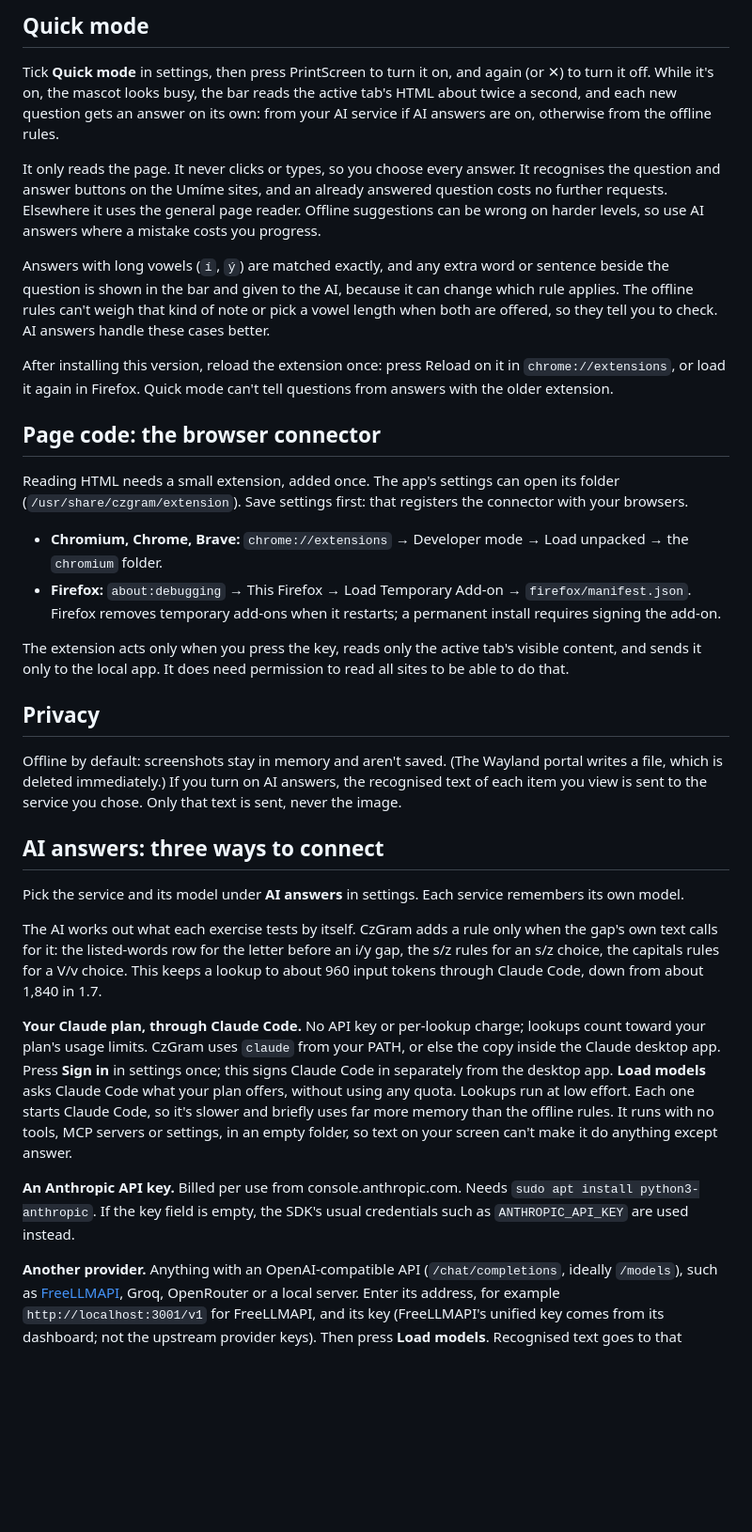
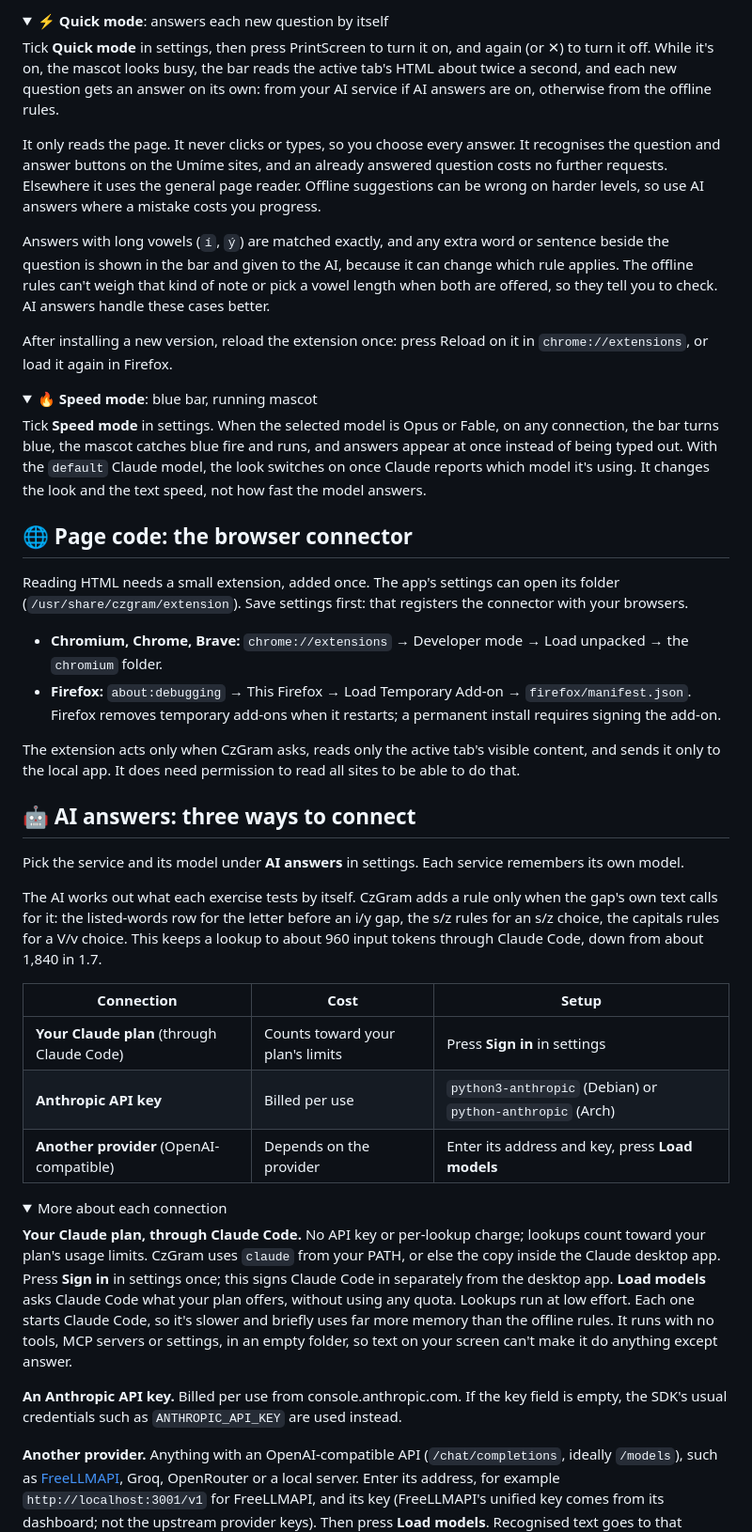
Before and after one commit to unforged1/CzGram, a Markdown page: README.md, the part around one of its changes. Shown at 94% size. GitHub-like rendering; folded sections open; blank space fills up the shorter version.

```diff
--- a/README.md
+++ b/README.md
@@ -46,5 +138,6 @@ detection turns quick mode off. Like all AI answers, the highlighted text and se
 
-## Quick mode
+<details>
+<summary><b>⚡ Quick mode</b>: answers each new question by itself</summary>
 
 Tick **Quick mode** in settings, then press PrintScreen to turn it on, and again (or ✕) to turn it off. While
 it's on, the mascot looks busy, the bar reads the active tab's HTML about twice a second, and each new question
@@ -58,10 +151,19 @@ Answers with long vowels (`í`, `ý`) are matched exactly, and any extra word or
 the bar and given to the AI, because it can change which rule applies. The offline rules can't weigh that kind of note or
 pick a vowel length when both are offered, so they tell you to check. AI answers handle these cases better.
 
-After installing this version, reload the extension once: press Reload on it in `chrome://extensions`, or load it again
-in Firefox. Quick mode can't tell questions from answers with the older extension.
+After installing a new version, reload the extension once: press Reload on it in `chrome://extensions`, or load it again
+in Firefox.
+</details>
 
-## Page code: the browser connector
+<details>
+<summary><b>🔥 Speed mode</b>: blue bar, running mascot</summary>
+
+Tick **Speed mode** in settings. When the selected model is Opus or Fable, on any connection, the bar turns blue, the mascot
+catches blue fire and runs, and answers appear at once instead of being typed out. With the `default` Claude model, the look
+switches on once Claude reports which model it's using. It changes the look and the text speed, not how fast the model answers.
+</details>
+
+## 🌐 Page code: the browser connector
 
 Reading HTML needs a small extension, added once. The app's settings can open its folder
 (`/usr/share/czgram/extension`). Save settings first: that registers the connector with your browsers.
@@ -70,22 +172,25 @@ Reading HTML needs a small extension, added once. The app's settings can open it
 - **Firefox:** `about:debugging` → This Firefox → Load Temporary Add-on → `firefox/manifest.json`.
   Firefox removes temporary add-ons when it restarts; a permanent install requires signing the add-on.
 
-The extension acts only when you press the key, reads only the active tab's visible content, and
-sends it only to the local app. It does need permission to read all sites to be able to do that.
+The extension acts only when CzGram asks, reads only the active tab's visible content, and sends it only to the local app.
+It does need permission to read all sites to be able to do that.
 
-## Privacy
-
-Offline by default: screenshots stay in memory and aren't saved. (The Wayland portal writes a file,
-which is deleted immediately.) If you turn on AI answers, the recognised text of each item you view is sent
-to the service you chose. Only that text is sent, never the image.
-
-## AI answers: three ways to connect
+## 🤖 AI answers: three ways to connect
 
 Pick the service and its model under **AI answers** in settings. Each service remembers its own model.
 
 The AI works out what each exercise tests by itself. CzGram adds a rule only when the gap's own text calls for it:
 the listed-words row for the letter before an i/y gap, the s/z rules for an s/z choice, the capitals rules for a
 V/v choice. This keeps a lookup to about 960 input tokens through Claude Code, down from about 1,840 in 1.7.
+
+| Connection | Cost | Setup |
+| --- | --- | --- |
+| **Your Claude plan** (through Claude Code) | Counts toward your plan's limits | Press **Sign in** in settings |
+| **Anthropic API key** | Billed per use | `python3-anthropic` (Debian) or `python-anthropic` (Arch) |
+| **Another provider** (OpenAI-compatible) | Depends on the provider | Enter its address and key, press **Load models** |
+
+<details>
+<summary>More about each connection</summary>
 
 **Your Claude plan, through Claude Code.** No API key or per-lookup charge; lookups count toward your plan's
 usage limits. CzGram uses `claude` from your PATH, or else the copy inside the Claude desktop app. Press
@@ -94,8 +199,8 @@ Claude Code what your plan offers, without using any quota. Lookups run at low e
 Claude Code, so it's slower and briefly uses far more memory than the offline rules. It runs with no tools, MCP
 servers or settings, in an empty folder, so text on your screen can't make it do anything except answer.
 
-**An Anthropic API key.** Billed per use from console.anthropic.com. Needs `sudo apt install python3-anthropic`.
-If the key field is empty, the SDK's usual credentials such as `ANTHROPIC_API_KEY` are used instead.
+**An Anthropic API key.** Billed per use from console.anthropic.com. If the key field is empty, the SDK's usual
+credentials such as `ANTHROPIC_API_KEY` are used instead.
 
 **Another provider.** Anything with an OpenAI-compatible API (`/chat/completions`, ideally `/models`), such as
 [FreeLLMAPI](https://github.com/tashfeenahmed/freellmapi), Groq, OpenRouter or a local server. Enter its address,
```
Also changed, not shown: other parts of README.md (+143 -30 lines), docs/banner.png (added).
